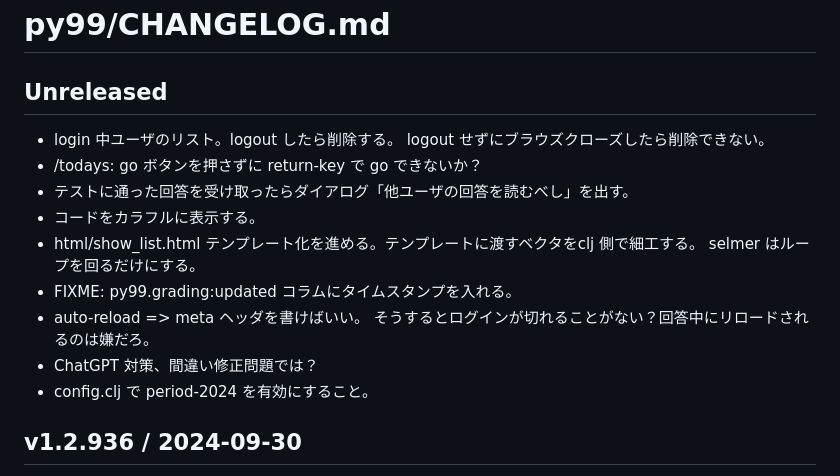
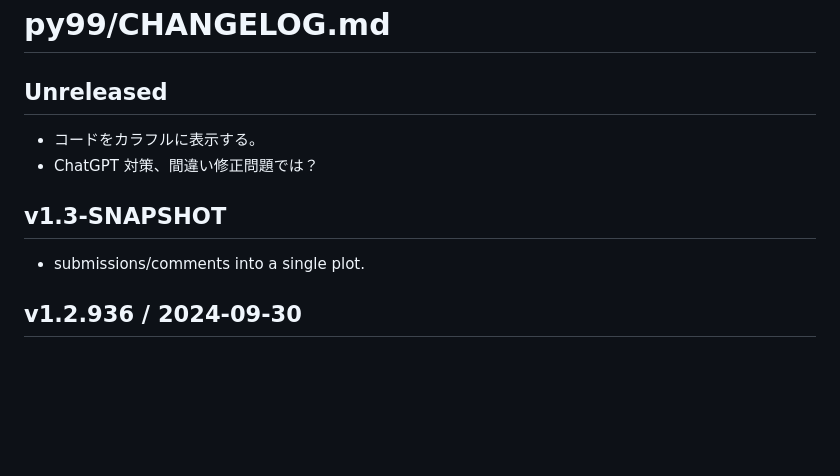
Before and after one commit to hkim0331/py99, a Markdown page: CHANGELOG.md, the part around the change. GitHub-like rendering; blank space fills up the shorter version.

Commit message:
misstook merge

```diff
--- a/CHANGELOG.md
+++ b/CHANGELOG.md
@@ -1,19 +1,11 @@
 # py99/CHANGELOG.md
 
 ## Unreleased
-- login 中ユーザのリスト。logout したら削除する。
-  logout せずにブラウズクローズしたら削除できない。
-- /todays: go ボタンを押さずに return-key で go できないか？
-- テストに通った回答を受け取ったらダイアログ「他ユーザの回答を読むべし」を出す。
 - コードをカラフルに表示する。
-- html/show_list.html
-  テンプレート化を進める。テンプレートに渡すベクタをclj 側で細工する。
-  selmer はループを回るだけにする。
-- FIXME: py99.grading:updated コラムにタイムスタンプを入れる。
-- auto-reload => meta ヘッダを書けばいい。
-  そうするとログインが切れることがない？回答中にリロードされるのは嫌だろ。
 - ChatGPT 対策、間違い修正問題では？
-- config.clj で period-2024 を有効にすること。
+
+## v1.3-SNAPSHOT
+- submissions/comments into a single plot.
 
 ## v1.2.936 / 2024-09-30
 - config を環境変数に出した。 PY99_START と PY99_DAYS.
```
